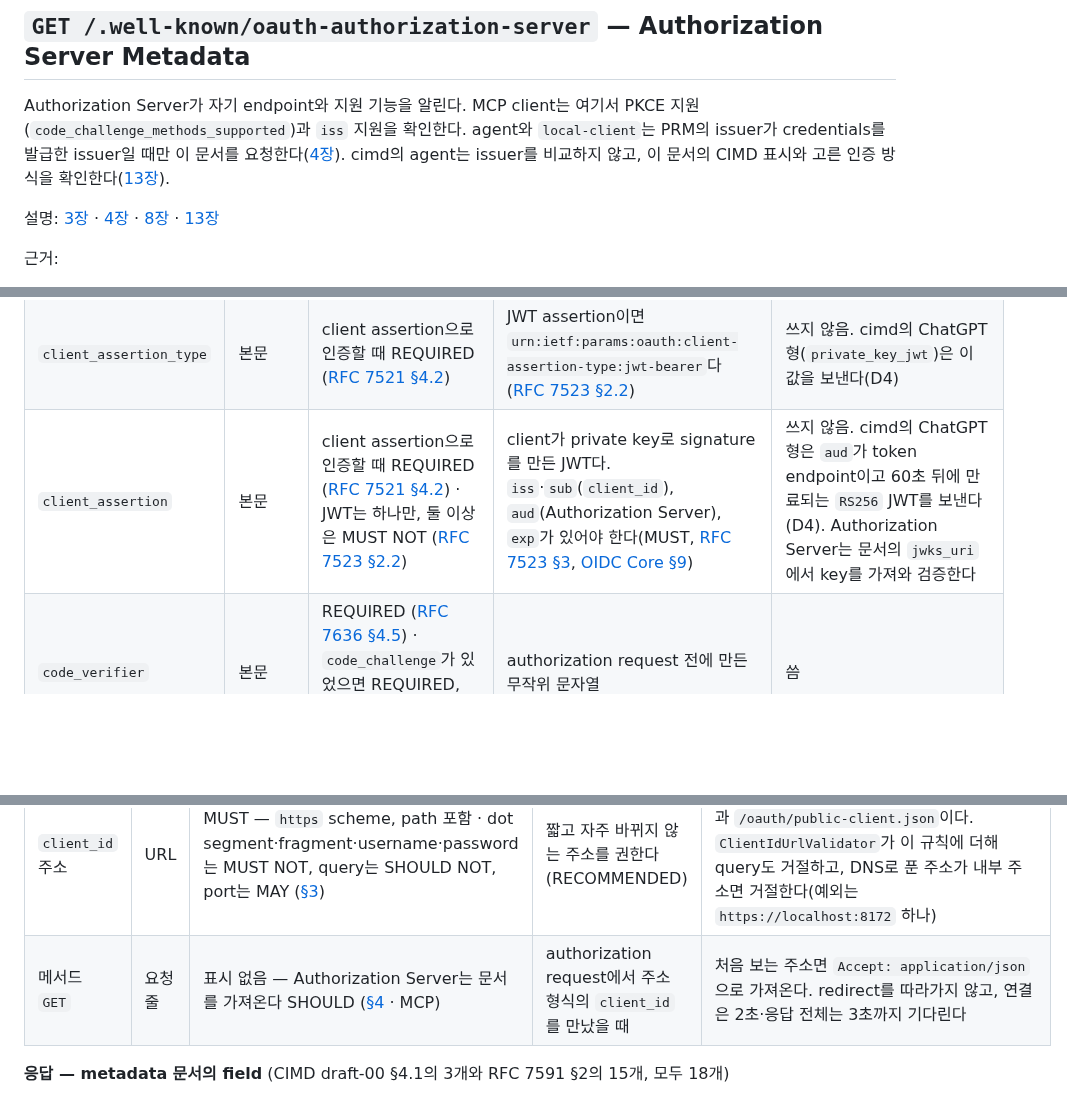
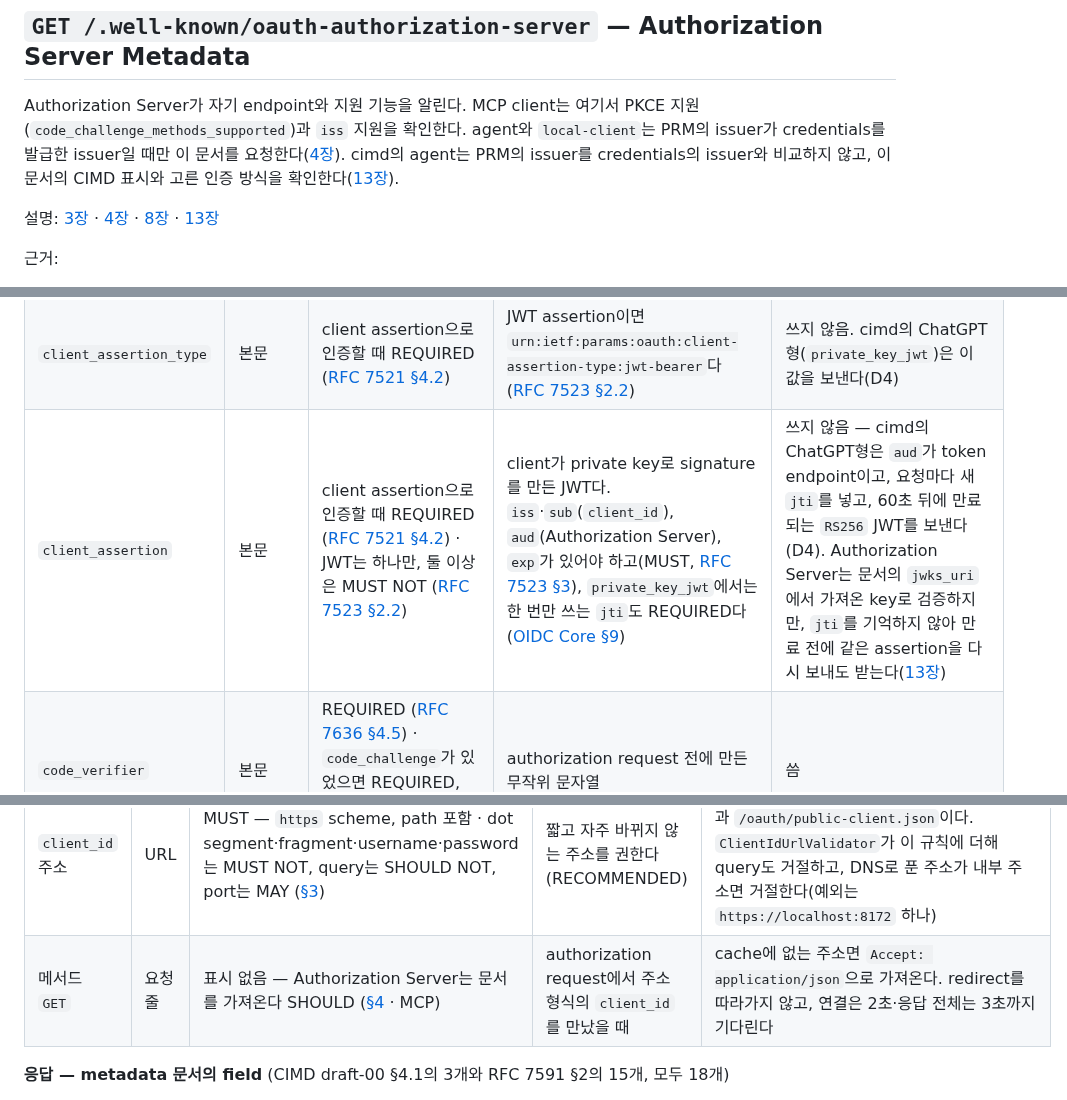
Before and after one commit to starryeye/spring-ai, a Markdown page: practice/mcp-guide/reference-api.md, 3 parts joined by grey strips. GitHub-like rendering; blank space fills up the shorter version.

```diff
--- a/practice/mcp-guide/reference-api.md
+++ b/practice/mcp-guide/reference-api.md
@@ -397,7 +397,7 @@ Content-Length: 0
 Authorization Server가 자기 endpoint와 지원 기능을 알린다.
 MCP client는 여기서 PKCE 지원(`code_challenge_methods_supported`)과 `iss` 지원을 확인한다.
 agent와 `local-client`는 PRM의 issuer가 credentials를 발급한 issuer일 때만 이 문서를 요청한다([4장](04-client-registration.md)).
-cimd의 agent는 issuer를 비교하지 않고, 이 문서의 CIMD 표시와 고른 인증 방식을 확인한다([13장](13-cimd.md#134-1단계-metadata와-두-문서)).
+cimd의 agent는 PRM의 issuer를 credentials의 issuer와 비교하지 않고, 이 문서의 CIMD 표시와 고른 인증 방식을 확인한다([13장](13-cimd.md#134-1단계-metadata와-두-문서)).
 
 설명: [3장](03-discovery.md) · [4장](04-client-registration.md) · [8장](08-security.md) · [13장](13-cimd.md)
 
@@ -860,7 +860,7 @@ confidential client는 client 인증을, public client는 `client_id`와 PKCE의
 | `redirect_uri` | 본문 | authorization request에 있었으면 REQUIRED, 같은 값 MUST (RFC 6749) · OAuth 2.1은 목록에서 뺐고, 하위 호환은 [§10.2](https://datatracker.ietf.org/doc/html/draft-ietf-oauth-v2-1-13#section-10.2) | | 씀 — authorization request와 같은 주소 |
 | `client_id` | 본문 | client 인증을 하지 않을 때 REQUIRED ([OAuth 2.1 §4.1.3](https://datatracker.ietf.org/doc/html/draft-ietf-oauth-v2-1-13#section-4.1.3)) · client assertion과 함께면 OPTIONAL ([RFC 7521 §4.2](https://www.rfc-editor.org/rfc/rfc7521#section-4.2)) | | `local-client`만 — `local-mcp-client`(P5). agent는 Basic 인증이라 보내지 않는다. cimd는 두 client type 모두 문서 주소를 보낸다(D4·D11) |
 | `client_assertion_type` | 본문 | client assertion으로 인증할 때 REQUIRED ([RFC 7521 §4.2](https://www.rfc-editor.org/rfc/rfc7521#section-4.2)) | JWT assertion이면 `urn:ietf:params:oauth:client-assertion-type:jwt-bearer`다([RFC 7523 §2.2](https://www.rfc-editor.org/rfc/rfc7523#section-2.2)) | 쓰지 않음. cimd의 ChatGPT형(`private_key_jwt`)은 이 값을 보낸다(D4) |
-| `client_assertion` | 본문 | client assertion으로 인증할 때 REQUIRED ([RFC 7521 §4.2](https://www.rfc-editor.org/rfc/rfc7521#section-4.2)) · JWT는 하나만, 둘 이상은 MUST NOT ([RFC 7523 §2.2](https://www.rfc-editor.org/rfc/rfc7523#section-2.2)) | client가 private key로 signature를 만든 JWT다. `iss`·`sub`(`client_id`), `aud`(Authorization Server), `exp`가 있어야 한다(MUST, [RFC 7523 §3](https://www.rfc-editor.org/rfc/rfc7523#section-3), [OIDC Core §9](https://openid.net/specs/openid-connect-core-1_0.html#ClientAuthentication)) | 쓰지 않음. cimd의 ChatGPT형은 `aud`가 token endpoint이고 60초 뒤에 만료되는 `RS256` JWT를 보낸다(D4). Authorization Server는 문서의 `jwks_uri`에서 key를 가져와 검증한다 |
+| `client_assertion` | 본문 | client assertion으로 인증할 때 REQUIRED ([RFC 7521 §4.2](https://www.rfc-editor.org/rfc/rfc7521#section-4.2)) · JWT는 하나만, 둘 이상은 MUST NOT ([RFC 7523 §2.2](https://www.rfc-editor.org/rfc/rfc7523#section-2.2)) | client가 private key로 signature를 만든 JWT다. `iss`·`sub`(`client_id`), `aud`(Authorization Server), `exp`가 있어야 하고(MUST, [RFC 7523 §3](https://www.rfc-editor.org/rfc/rfc7523#section-3)), `private_key_jwt`에서는 한 번만 쓰는 `jti`도 REQUIRED다([OIDC Core §9](https://openid.net/specs/openid-connect-core-1_0.html#ClientAuthentication)) | 쓰지 않음 — cimd의 ChatGPT형은 `aud`가 token endpoint이고, 요청마다 새 `jti`를 넣고, 60초 뒤에 만료되는 `RS256` JWT를 보낸다(D4). Authorization Server는 문서의 `jwks_uri`에서 가져온 key로 검증하지만, `jti`를 기억하지 않아 만료 전에 같은 assertion을 다시 보내도 받는다([13장](13-cimd.md#1312-다루지-않는-것)) |
 | `code_verifier` | 본문 | REQUIRED ([RFC 7636 §4.5](https://www.rfc-editor.org/rfc/rfc7636#section-4.5)) · `code_challenge`가 있었으면 REQUIRED, 없었으면 MUST NOT (OAuth 2.1) | authorization request 전에 만든 무작위 문자열 | 씀 |
 | `resource` | 본문 | 표시 없음 ([RFC 8707 §2.2](https://www.rfc-editor.org/rfc/rfc8707#section-2.2)) · token request에 MUST ([MCP](https://modelcontextprotocol.io/specification/2025-11-25/basic/authorization#resource-parameter-implementation)) | token을 쓸 resource | 씀 — `http://localhost:8111/mcp` |
 
@@ -1125,7 +1125,7 @@ cimd의 Authorization Server가 하는 일은 요청 표의 "cimd" 칸과 오류
 | 이름 | 위치 | 요구 수준 | 설명 | cimd |
 |---|---|---|---|---|
 | `client_id` 주소 | URL | MUST — `https` scheme, path 포함 · dot segment·fragment·username·password는 MUST NOT, query는 SHOULD NOT, port는 MAY ([§3](https://www.ietf.org/archive/id/draft-ietf-oauth-client-id-metadata-document-00.html#section-3)) | 짧고 자주 바뀌지 않는 주소를 권한다(RECOMMENDED) | `https://localhost:8172/oauth/client.json`과 `/oauth/public-client.json`이다. `ClientIdUrlValidator`가 이 규칙에 더해 query도 거절하고, DNS로 푼 주소가 내부 주소면 거절한다(예외는 `https://localhost:8172` 하나) |
-| 메서드 `GET` | 요청 줄 | 표시 없음 — Authorization Server는 문서를 가져온다 SHOULD ([§4](https://www.ietf.org/archive/id/draft-ietf-oauth-client-id-metadata-document-00.html#section-4) · MCP) | authorization request에서 주소 형식의 `client_id`를 만났을 때 | 처음 보는 주소면 `Accept: application/json`으로 가져온다. redirect를 따라가지 않고, 연결은 2초·응답 전체는 3초까지 기다린다 |
+| 메서드 `GET` | 요청 줄 | 표시 없음 — Authorization Server는 문서를 가져온다 SHOULD ([§4](https://www.ietf.org/archive/id/draft-ietf-oauth-client-id-metadata-document-00.html#section-4) · MCP) | authorization request에서 주소 형식의 `client_id`를 만났을 때 | cache에 없는 주소면 `Accept: application/json`으로 가져온다. redirect를 따라가지 않고, 연결은 2초·응답 전체는 3초까지 기다린다 |
 
 **응답 — metadata 문서의 field** (CIMD draft-00 §4.1의 3개와 RFC 7591 §2의 15개, 모두 18개)
 
```
Also changed, not shown: other parts of practice/mcp-guide/reference-api.md (+1 -1 lines), practice/mcp-guide/reference-compliance.md (+8 -7 lines).
